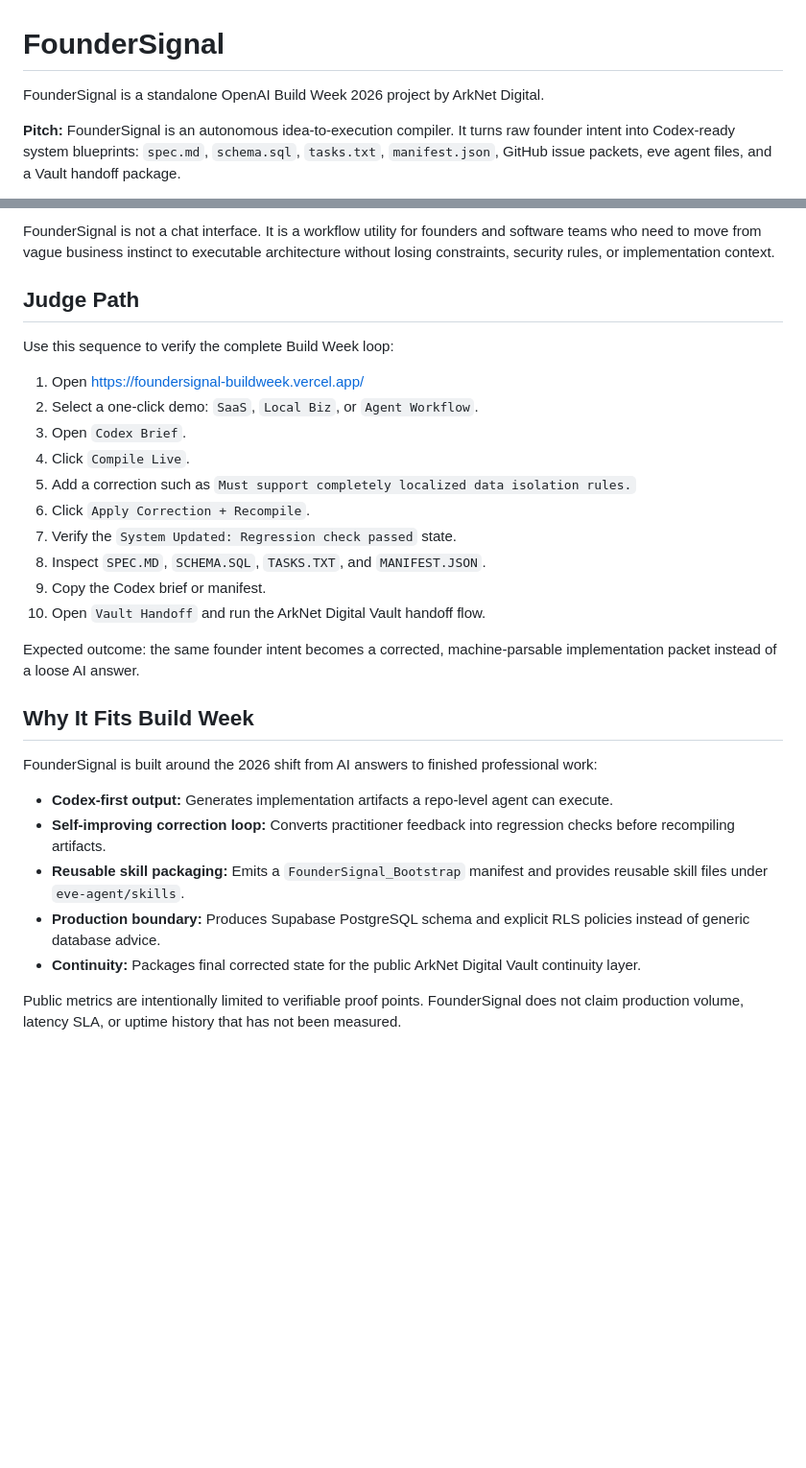
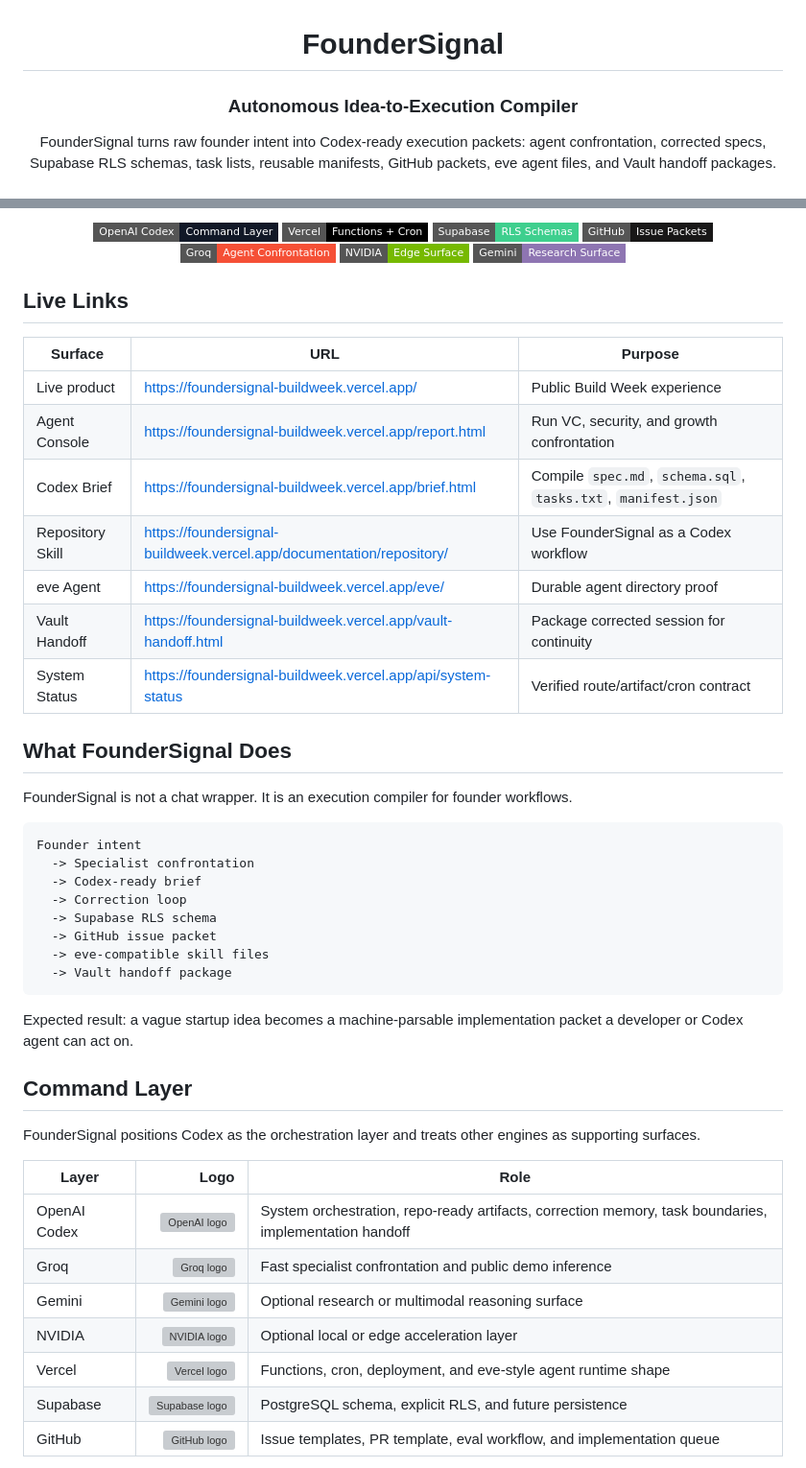
Before and after one commit to jayblast-spec/FounderSignal, a Markdown page: README.md, 2 parts joined by grey strips. Shown at 96% size. Drawn GitHub-style; badges without logos; blank space fills up the shorter version; grey boxes are pictures that could not be loaded.

Commit message:
Upgrade README with icon-rich developer overview

````diff
--- a/README.md
+++ b/README.md
@@ -1,6 +3,6 @@
 # FounderSignal
 
-FounderSignal is a standalone OpenAI Build Week 2026 project by ArkNet Digital.
+### Autonomous Idea-to-Execution Compiler
 
-**Pitch:** FounderSignal is an autonomous idea-to-execution compiler. It turns raw founder intent into Codex-ready system blueprints: `spec.md`, `schema.sql`, `tasks.txt`, `manifest.json`, GitHub issue packets, eve agent files, and a Vault handoff package.
+FounderSignal turns raw founder intent into Codex-ready execution packets: agent confrontation, corrected specs, Supabase RLS schemas, task lists, reusable manifests, GitHub packets, eve agent files, and Vault handoff packages.
 
@@ -8,31 +14,56 @@ Live demo: https://foundersignal-buildweek.vercel.app/
 
-FounderSignal is not a chat interface. It is a workflow utility for founders and software teams who need to move from vague business instinct to executable architecture without losing constraints, security rules, or implementation context.
+<p>
+  <img alt="OpenAI Codex" src="https://img.shields.io/badge/OpenAI%20Codex-Command%20Layer-111827?style=flat-square&logo=openai&logoColor=white">
+  <img alt="Vercel" src="https://img.shields.io/badge/Vercel-Functions%20%2B%20Cron-000000?style=flat-square&logo=vercel&logoColor=white">
+  <img alt="Supabase" src="https://img.shields.io/badge/Supabase-RLS%20Schemas-3ECF8E?style=flat-square&logo=supabase&logoColor=white">
+  <img alt="GitHub" src="https://img.shields.io/badge/GitHub-Issue%20Packets-181717?style=flat-square&logo=github&logoColor=white">
+  <img alt="Groq" src="https://img.shields.io/badge/Groq-Agent%20Confrontation-F55036?style=flat-square">
+  <img alt="NVIDIA" src="https://img.shields.io/badge/NVIDIA-Edge%20Surface-76B900?style=flat-square&logo=nvidia&logoColor=white">
+  <img alt="Gemini" src="https://img.shields.io/badge/Gemini-Research%20Surface-8E75B2?style=flat-square&logo=googlegemini&logoColor=white">
+</p>
 
-## Judge Path
+</div>
 
-Use this sequence to verify the complete Build Week loop:
+## Live Links
 
-1. Open https://foundersignal-buildweek.vercel.app/
-2. Select a one-click demo: `SaaS`, `Local Biz`, or `Agent Workflow`.
-3. Open `Codex Brief`.
-4. Click `Compile Live`.
-5. Add a correction such as `Must support completely localized data isolation rules.`
-6. Click `Apply Correction + Recompile`.
-7. Verify the `System Updated: Regression check passed` state.
-8. Inspect `SPEC.MD`, `SCHEMA.SQL`, `TASKS.TXT`, and `MANIFEST.JSON`.
-9. Copy the Codex brief or manifest.
-10. Open `Vault Handoff` and run the ArkNet Digital Vault handoff flow.
+| Surface | URL | Purpose |
+|---|---|---|
+| Live product | https://foundersignal-buildweek.vercel.app/ | Public Build Week experience |
+| Agent Console | https://foundersignal-buildweek.vercel.app/report.html | Run VC, security, and growth confrontation |
+| Codex Brief | https://foundersignal-buildweek.vercel.app/brief.html | Compile `spec.md`, `schema.sql`, `tasks.txt`, `manifest.json` |
+| Repository Skill | https://foundersignal-buildweek.vercel.app/documentation/repository/ | Use FounderSignal as a Codex workflow |
+| eve Agent | https://foundersignal-buildweek.vercel.app/eve/ | Durable agent directory proof |
+| Vault Handoff | https://foundersignal-buildweek.vercel.app/vault-handoff.html | Package corrected session for continuity |
+| System Status | https://foundersignal-buildweek.vercel.app/api/system-status | Verified route/artifact/cron contract |
 
-Expected outcome: the same founder intent becomes a corrected, machine-parsable implementation packet instead of a loose AI answer.
+## What FounderSignal Does
 
-## Why It Fits Build Week
+FounderSignal is not a chat wrapper. It is an execution compiler for founder workflows.
 
-FounderSignal is built around the 2026 shift from AI answers to finished professional work:
+```text
+Founder intent
+  -> Specialist confrontation
+  -> Codex-ready brief
+  -> Correction loop
+  -> Supabase RLS schema
+  -> GitHub issue packet
+  -> eve-compatible skill files
+  -> Vault handoff package
+```
 
-- **Codex-first output:** Generates implementation artifacts a repo-level agent can execute.
-- **Self-improving correction loop:** Converts practitioner feedback into regression checks before recompiling artifacts.
-- **Reusable skill packaging:** Emits a `FounderSignal_Bootstrap` manifest and provides reusable skill files under `eve-agent/skills`.
-- **Production boundary:** Produces Supabase PostgreSQL schema and explicit RLS policies instead of generic database advice.
-- **Continuity:** Packages final corrected state for the public ArkNet Digital Vault continuity layer.
+Expected result: a vague startup idea becomes a machine-parsable implementation packet a developer or Codex agent can act on.
 
-Public metrics are intentionally limited to verifiable proof points. FounderSignal does not claim production volume, latency SLA, or uptime history that has not been measured.
+## Command Layer
+
+FounderSignal positions Codex as the orchestration layer and treats other engines as supporting surfaces.
+
+| Layer | Logo | Role |
+|---|---:|---|
+| OpenAI Codex | <img src="https://www.google.com/s2/favicons?domain=openai.com&sz=64" width="28" alt="OpenAI logo"> | System orchestration, repo-ready artifacts, correction memory, task boundaries, implementation handoff |
+| Groq | <img src="https://www.google.com/s2/favicons?domain=groq.com&sz=64" width="28" alt="Groq logo"> | Fast specialist confrontation and public demo inference |
+| Gemini | <img src="https://cdn.simpleicons.org/googlegemini/8E75B2" width="28" alt="Gemini logo"> | Optional research or multimodal reasoning surface |
+| NVIDIA | <img src="https://cdn.simpleicons.org/nvidia/76B900" width="28" alt="NVIDIA logo"> | Optional local or edge acceleration layer |
+| Vercel | <img src="https://cdn.simpleicons.org/vercel/000000" width="28" alt="Vercel logo"> | Functions, cron, deployment, and eve-style agent runtime shape |
+| Supabase | <img src="https://cdn.simpleicons.org/supabase/3ECF8E" width="28" alt="Supabase logo"> | PostgreSQL schema, explicit RLS, and future persistence |
+| GitHub | <img src="https://cdn.simpleicons.org/github/181717" width="28" alt="GitHub logo"> | Issue templates, PR template, eval workflow, and implementation queue |
+
````
Also changed, not shown: other parts of README.md (+115 -72 lines).
